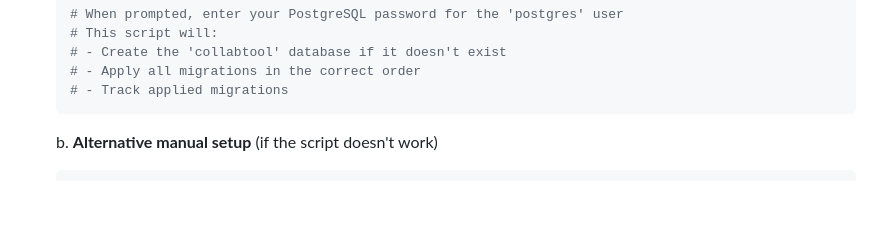
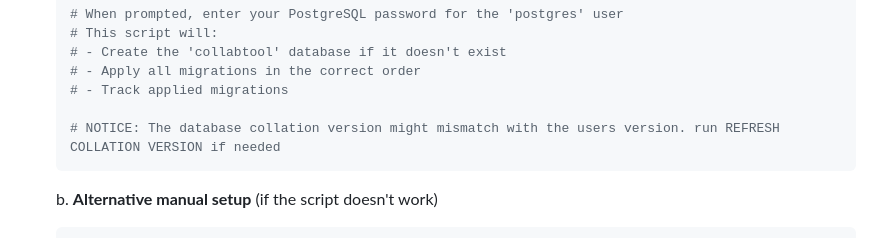
Before and after one commit to Prk315/CollabTool, a Markdown page: README.md, the part around the change. Drawn GitHub-style; blank space fills up the shorter version.

````diff
--- a/README.md
+++ b/README.md
@@ -78,6 +78,8 @@ Below are the complete steps to set up and run the application:
    # - Create the 'collabtool' database if it doesn't exist
    # - Apply all migrations in the correct order
    # - Track applied migrations
+
+   # NOTICE: The database collation version might mismatch with the users version. run REFRESH COLLATION VERSION if needed
    ```
 
    b. **Alternative manual setup** (if the script doesn't work)
````
